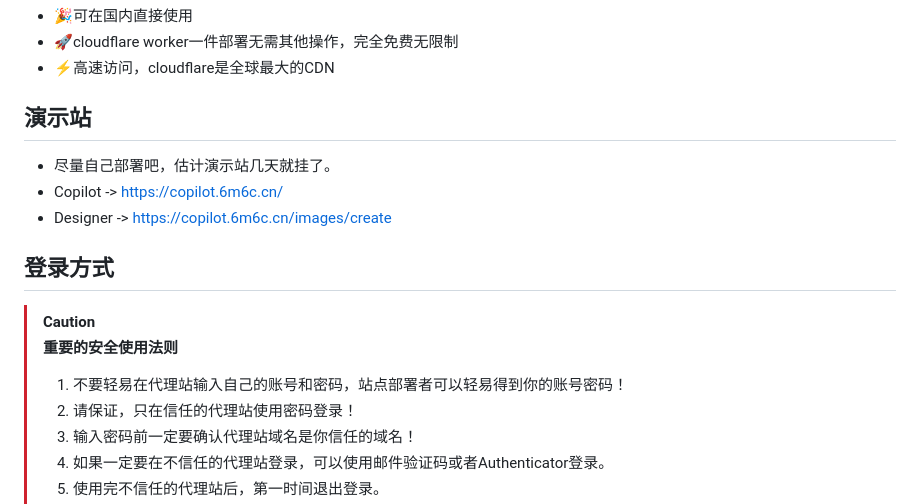
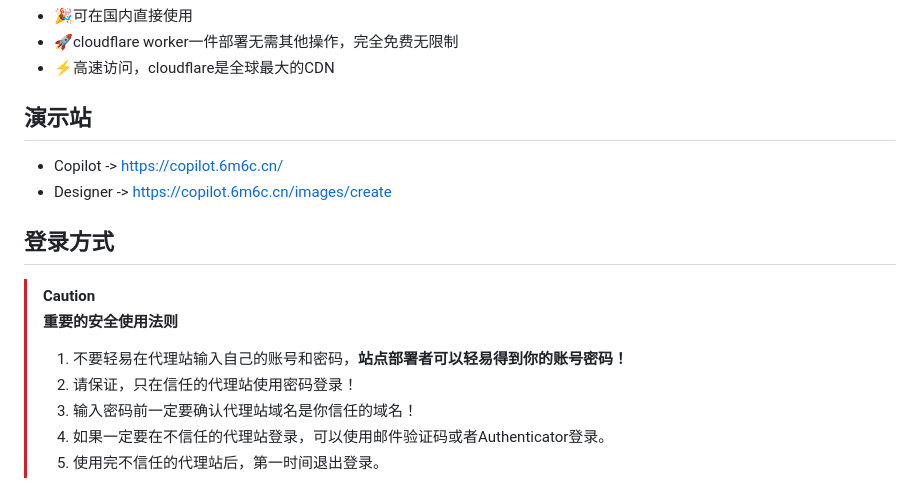
Before and after one commit to jianjianai/ms-copilot-play, a Markdown page: README.md, the part around the change. GitHub-like rendering.

```diff
--- a/README.md
+++ b/README.md
@@ -21,7 +21,6 @@
 
 
 ## 演示站
-- 尽量自己部署吧，估计演示站几天就挂了。
 - Copilot -> https://copilot.6m6c.cn/
 - Designer -> https://copilot.6m6c.cn/images/create
 
@@ -29,7 +28,7 @@
 
 > [!CAUTION]
 > **重要的安全使用法则**
-> 1. 不要轻易在代理站输入自己的账号和密码，站点部署者可以轻易得到你的账号密码！
+> 1. 不要轻易在代理站输入自己的账号和密码，**站点部署者可以轻易得到你的账号密码！**
 > 2. 请保证，只在信任的代理站使用密码登录！
 > 3. 输入密码前一定要确认代理站域名是你信任的域名！
 > 4. 如果一定要在不信任的代理站登录，可以使用邮件验证码或者Authenticator登录。
```
